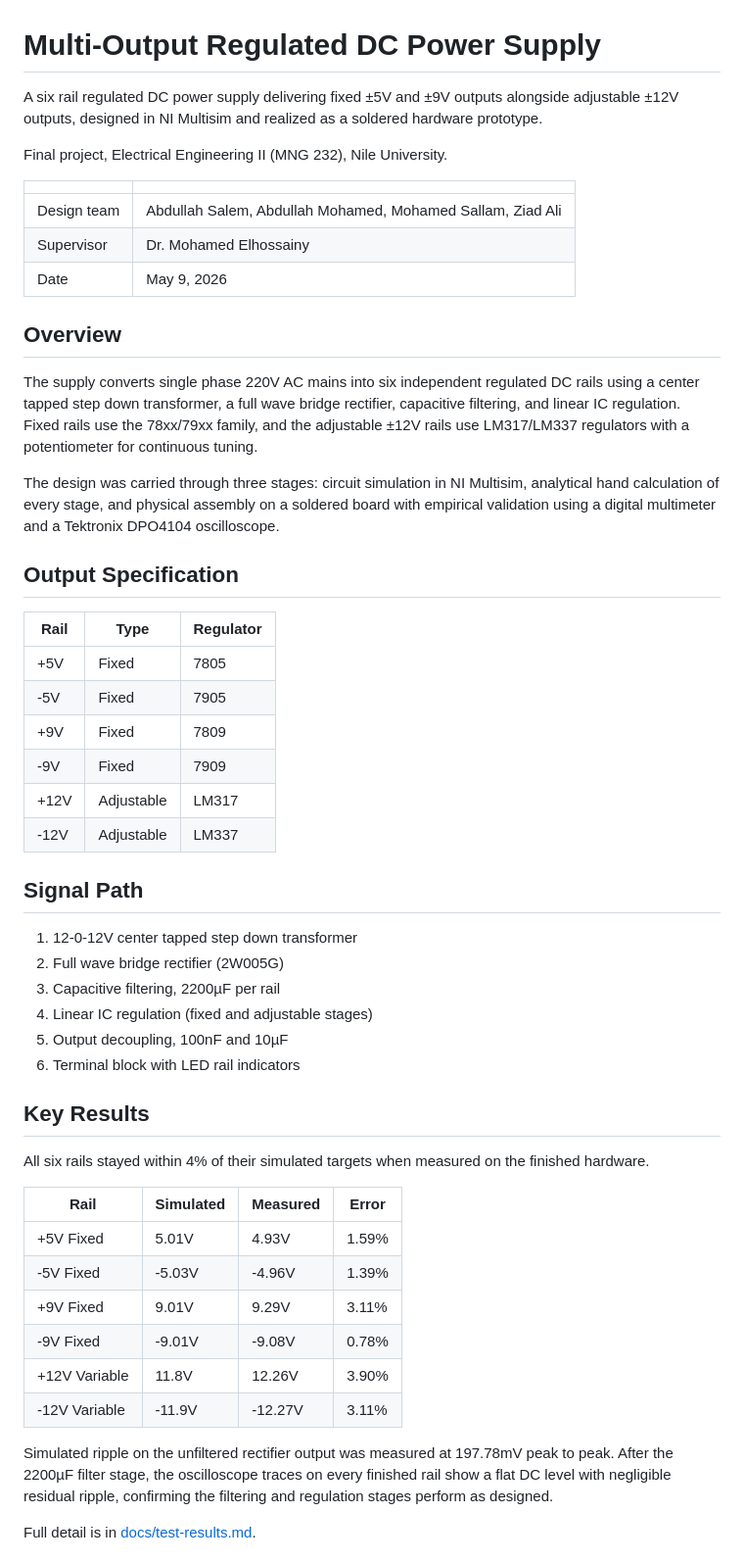
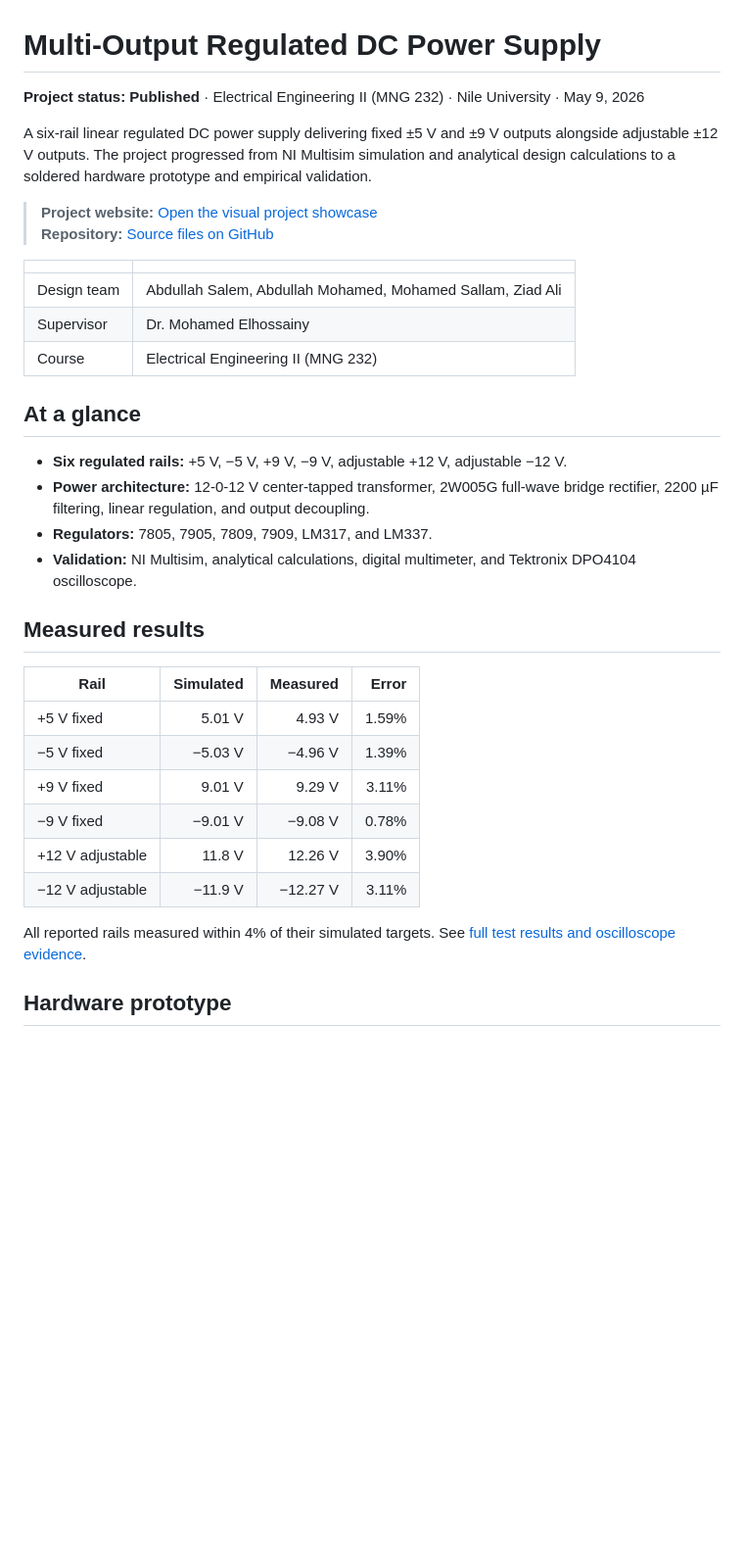
Before and after one commit to MohamedH-Sallam/Multi-Output-Regulated-DC-Power-Supply, a Markdown page: README.md, the part around one of its changes. Shown at 98% size. Drawn GitHub-style; blank space fills up the shorter version.

Commit message:
Polish project README and mark project published

```diff
--- a/README.md
+++ b/README.md
@@ -1,68 +1,37 @@
 # Multi-Output Regulated DC Power Supply
 
-A six rail regulated DC power supply delivering fixed ±5V and ±9V outputs
-alongside adjustable ±12V outputs, designed in NI Multisim and realized as a
-soldered hardware prototype.
+**Project status: Published** · Electrical Engineering II (MNG 232) · Nile University · May 9, 2026
 
-Final project, Electrical Engineering II (MNG 232), Nile University.
+A six-rail linear regulated DC power supply delivering fixed ±5 V and ±9 V outputs alongside adjustable ±12 V outputs. The project progressed from NI Multisim simulation and analytical design calculations to a soldered hardware prototype and empirical validation.
+
+> **Project website:** [Open the visual project showcase](https://mohamedh-sallam.github.io/Multi-Output-Regulated-DC-Power-Supply/)
+> **Repository:** [Source files on GitHub](https://github.com/MohamedH-Sallam/Multi-Output-Regulated-DC-Power-Supply)
 
 | | |
 |---|---|
 | Design team | Abdullah Salem, Abdullah Mohamed, Mohamed Sallam, Ziad Ali |
 | Supervisor | Dr. Mohamed Elhossainy |
-| Date | May 9, 2026 |
+| Course | Electrical Engineering II (MNG 232) |
 
-## Overview
+## At a glance
 
-The supply converts single phase 220V AC mains into six independent regulated
-DC rails using a center tapped step down transformer, a full wave bridge
-rectifier, capacitive filtering, and linear IC regulation. Fixed rails use the
-78xx/79xx family, and the adjustable ±12V rails use LM317/LM337 regulators
-with a potentiometer for continuous tuning.
+- **Six regulated rails:** +5 V, −5 V, +9 V, −9 V, adjustable +12 V, adjustable −12 V.
+- **Power architecture:** 12-0-12 V center-tapped transformer, 2W005G full-wave bridge rectifier, 2200 µF filtering, linear regulation, and output decoupling.
+- **Regulators:** 7805, 7905, 7809, 7909, LM317, and LM337.
+- **Validation:** NI Multisim, analytical calculations, digital multimeter, and Tektronix DPO4104 oscilloscope.
 
-The design was carried through three stages: circuit simulation in NI
-Multisim, analytical hand calculation of every stage, and physical assembly
-on a soldered board with empirical validation using a digital multimeter and
-a Tektronix DPO4104 oscilloscope.
-
-## Output Specification
-
-| Rail | Type | Regulator |
-|---|---|---|
-| +5V | Fixed | 7805 |
-| -5V | Fixed | 7905 |
-| +9V | Fixed | 7809 |
-| -9V | Fixed | 7909 |
-| +12V | Adjustable | LM317 |
-| -12V | Adjustable | LM337 |
-
-## Signal Path
-
-1. 12-0-12V center tapped step down transformer
-2. Full wave bridge rectifier (2W005G)
-3. Capacitive filtering, 2200µF per rail
-4. Linear IC regulation (fixed and adjustable stages)
-5. Output decoupling, 100nF and 10µF
-6. Terminal block with LED rail indicators
-
-## Key Results
-
-All six rails stayed within 4% of their simulated targets when measured on
-the finished hardware.
+## Measured results
 
 | Rail | Simulated | Measured | Error |
-|---|---|---|---|
-| +5V Fixed | 5.01V | 4.93V | 1.59% |
-| -5V Fixed | -5.03V | -4.96V | 1.39% |
-| +9V Fixed | 9.01V | 9.29V | 3.11% |
-| -9V Fixed | -9.01V | -9.08V | 0.78% |
-| +12V Variable | 11.8V | 12.26V | 3.90% |
-| -12V Variable | -11.9V | -12.27V | 3.11% |
+|---|---:|---:|---:|
+| +5 V fixed | 5.01 V | 4.93 V | 1.59% |
+| −5 V fixed | −5.03 V | −4.96 V | 1.39% |
+| +9 V fixed | 9.01 V | 9.29 V | 3.11% |
+| −9 V fixed | −9.01 V | −9.08 V | 0.78% |
+| +12 V adjustable | 11.8 V | 12.26 V | 3.90% |
+| −12 V adjustable | −11.9 V | −12.27 V | 3.11% |
 
-Simulated ripple on the unfiltered rectifier output was measured at
-197.78mV peak to peak. After the 2200µF filter stage, the oscilloscope
-traces on every finished rail show a flat DC level with negligible residual
-ripple, confirming the filtering and regulation stages perform as designed.
+All reported rails measured within 4% of their simulated targets. See [full test results and oscilloscope evidence](docs/test-results.md).
 
-Full detail is in [docs/test-results.md](docs/test-results.md).
+## Hardware prototype
 
```
Also changed, not shown: other parts of README.md (+24 -34 lines).
